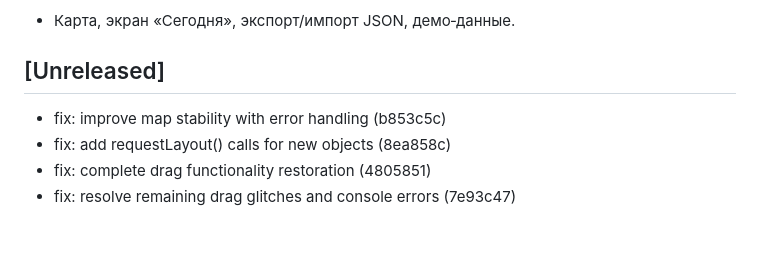
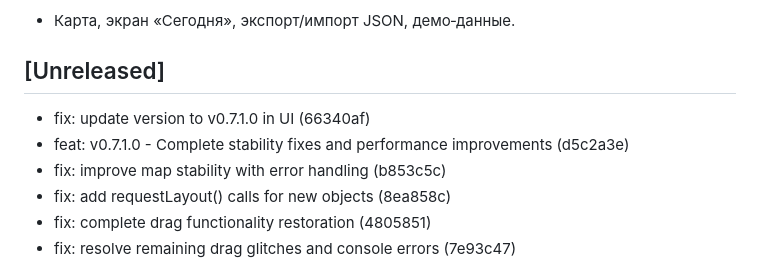
Before and after one commit to DREDGV/atlas-of-life, a Markdown page: CHANGELOG.md, the part around the change printed below. GitHub-like rendering; blank space fills up the shorter version.

```diff
--- a/CHANGELOG.md
+++ b/CHANGELOG.md
@@ -719,6 +719,8 @@ I18N/UX
 
 ## [Unreleased]
 
+- fix: update version to v0.7.1.0 in UI (66340af)
+- feat: v0.7.1.0 - Complete stability fixes and performance improvements (d5c2a3e)
 - fix: improve map stability with error handling (b853c5c)
 - fix: add requestLayout() calls for new objects (8ea858c)
 - fix: complete drag functionality restoration (4805851)
```
Also changed, not shown: other parts of CHANGELOG.md (+1 -1 lines).
